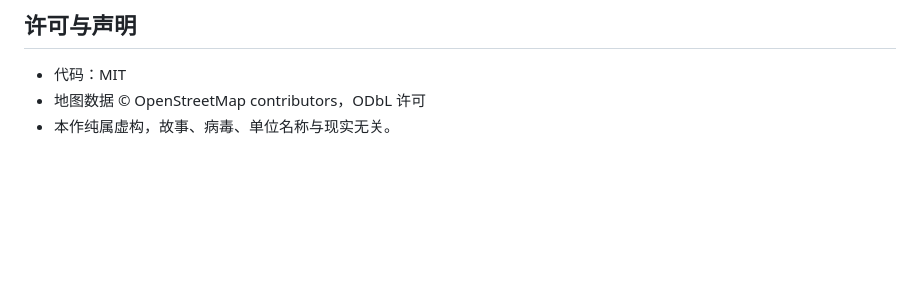
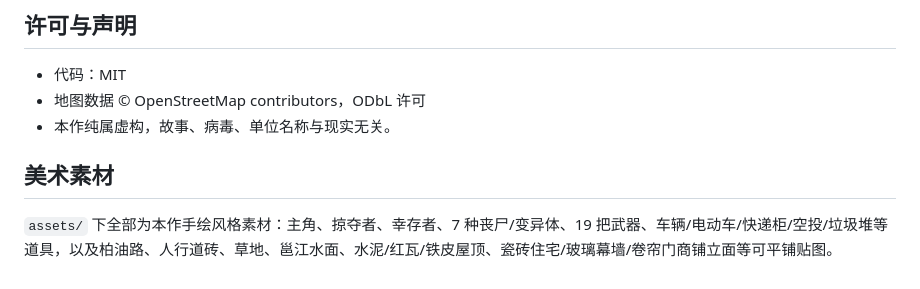
Before and after one commit to 1ther2023/yongcheng-yusheng, a Markdown page: README.md, the part around the change. GitHub-like rendering; blank space fills up the shorter version.

```diff
--- a/README.md
+++ b/README.md
@@ -165,3 +165,8 @@ tools/gen_map.py    OSM → 地图数据
 - 代码：MIT
 - 地图数据 © OpenStreetMap contributors，ODbL 许可
 - 本作纯属虚构，故事、病毒、单位名称与现实无关。
+
+
+## 美术素材
+
+`assets/` 下全部为本作手绘风格素材：主角、掠夺者、幸存者、7 种丧尸/变异体、19 把武器、车辆/电动车/快递柜/空投/垃圾堆等道具，以及柏油路、人行道砖、草地、邕江水面、水泥/红瓦/铁皮屋顶、瓷砖住宅/玻璃幕墙/卷帘门商铺立面等可平铺贴图。
```
